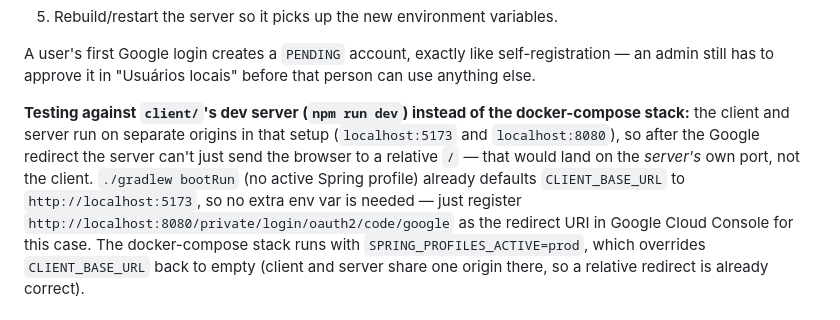
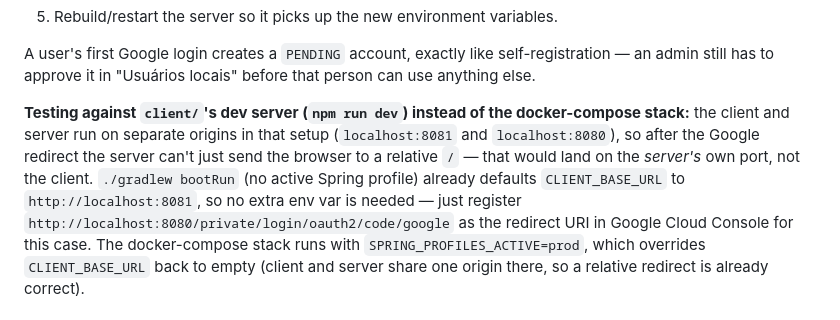
Before and after one commit to arthurgregorio/investlog, a Markdown page: README.md, the part around the change. Drawn GitHub-style.

Commit message:
docs: fix stale Vite dev port in Google OAuth2 README section
The dev-server testing section still said localhost:5173, left over
from before the client's Vite port was pinned to 8081 (337c08a). The
redirect-URI example a few lines above was already updated to 8081;
this section was missed.

Refs #4

```diff
--- a/README.md
+++ b/README.md
@@ -122,10 +122,10 @@ A user's first Google login creates a `PENDING` account, exactly like self-regis
 admin still has to approve it in "Usuários locais" before that person can use anything else.
 
 **Testing against `client/`'s dev server (`npm run dev`) instead of the docker-compose stack:**
-the client and server run on separate origins in that setup (`localhost:5173` and `localhost:8080`),
+the client and server run on separate origins in that setup (`localhost:8081` and `localhost:8080`),
 so after the Google redirect the server can't just send the browser to a relative `/` — that would
 land on the *server's* own port, not the client. `./gradlew bootRun` (no active Spring profile)
-already defaults `CLIENT_BASE_URL` to `http://localhost:5173`, so no extra env var is needed —
+already defaults `CLIENT_BASE_URL` to `http://localhost:8081`, so no extra env var is needed —
 just register `http://localhost:8080/private/login/oauth2/code/google` as the redirect URI in
 Google Cloud Console for this case. The docker-compose stack runs with `SPRING_PROFILES_ACTIVE=prod`,
 which overrides `CLIENT_BASE_URL` back to empty (client and server share one origin there, so a
```
